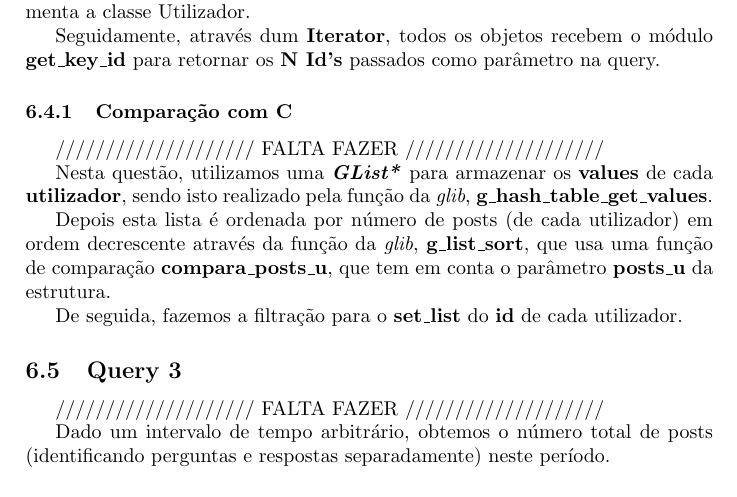
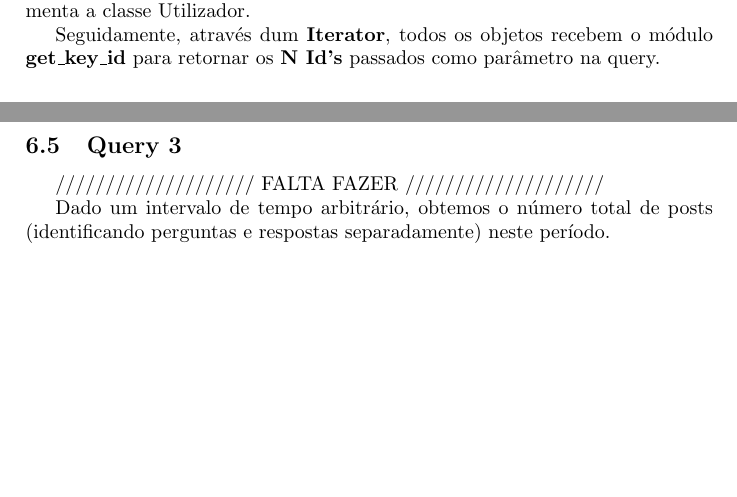
Before and after one commit to ricardofsc10/StackOverflowXMLParser, a LaTeX paper (proj-java/relatorio/relatorio.tex): part of page 5 of 9 before the commit and two parts of pages 4 and 5 of 8 after it, the two joined at a grey line, cut so that both start at the same text, the shorter picture padded with empty space. Compiled offline with pdfLaTeX.

Commit message:
alteracao relatorio

```diff
--- a/proj-java/relatorio/relatorio.tex
+++ b/proj-java/relatorio/relatorio.tex
@@ -227,23 +223,6 @@ Seguidamente, através dum \textbf{Iterator}, todos os objetos recebem
 o módulo \textbf{get\_key\_id} para retornar os \textbf{N Id's} passados
 como parâmetro na query.
 
-\subsubsection{Comparação com C}
-
-//////////////////// FALTA FAZER ////////////////////
-
-Nesta questão, utilizamos uma \textit{\textbf{GList*}} para armazenar
-os \textbf{values} de cada \textbf{utilizador}, sendo isto realizado
-pela função da \textit{glib}, \textbf{g\_hash\_table\_get\_values}.
-
-Depois esta lista é ordenada por número de posts (de cada utilizador)
-em ordem decrescente através da função da \textit{glib},
-\textbf{g\_list\_sort}, que usa uma função de comparação
-\textbf{compara\_posts\_u}, que tem em conta o parâmetro
-\textbf{posts\_u} da estrutura.
-
-De seguida, fazemos a filtração para o \textbf{set\_list} do
-\textbf{id} de cada utilizador.
-
 \subsection{Query 3}
 
 //////////////////// FALTA FAZER ////////////////////
```
Also changed, not shown: proj-java/relatorio/relatorio.tex (44 more changed lines).
